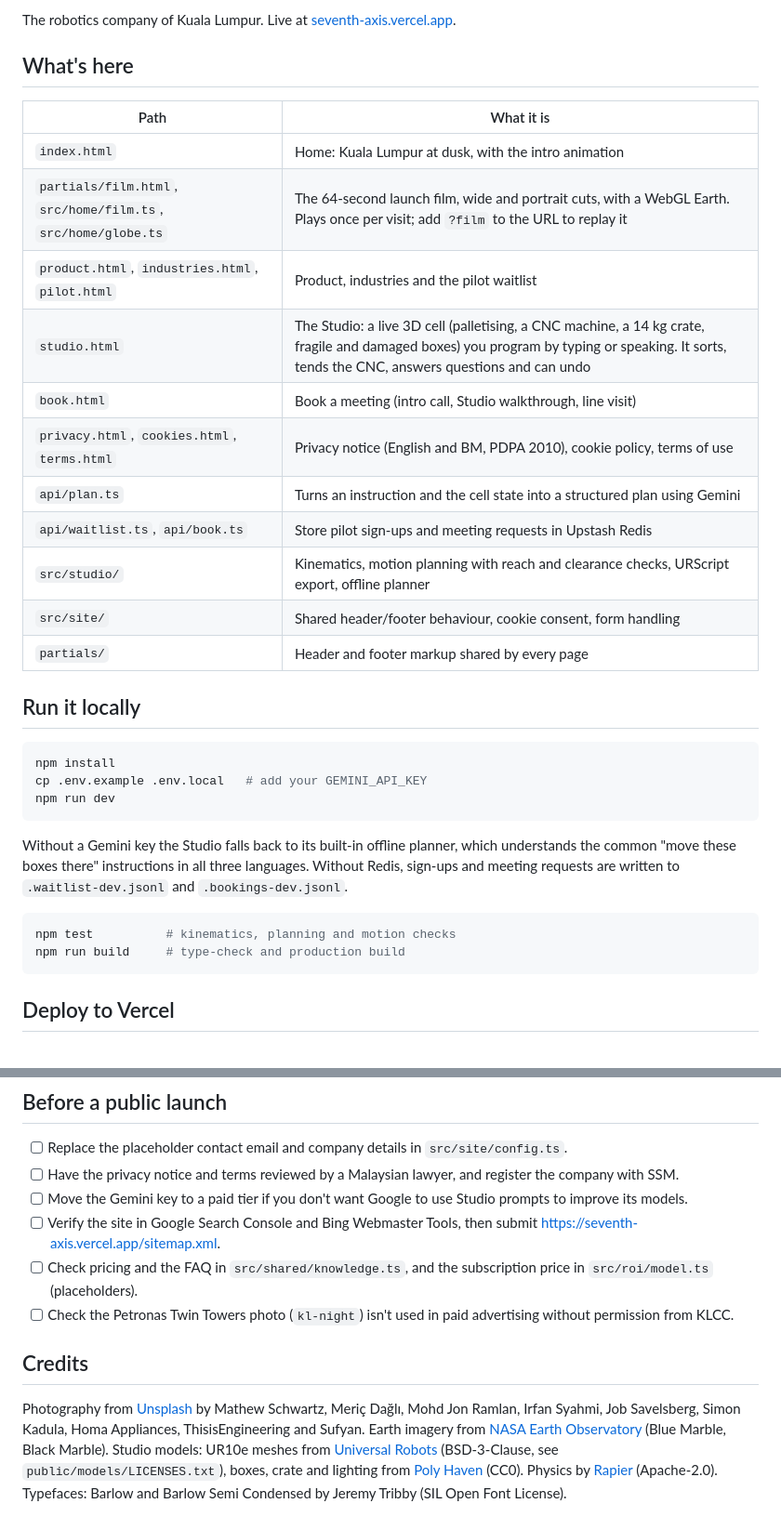
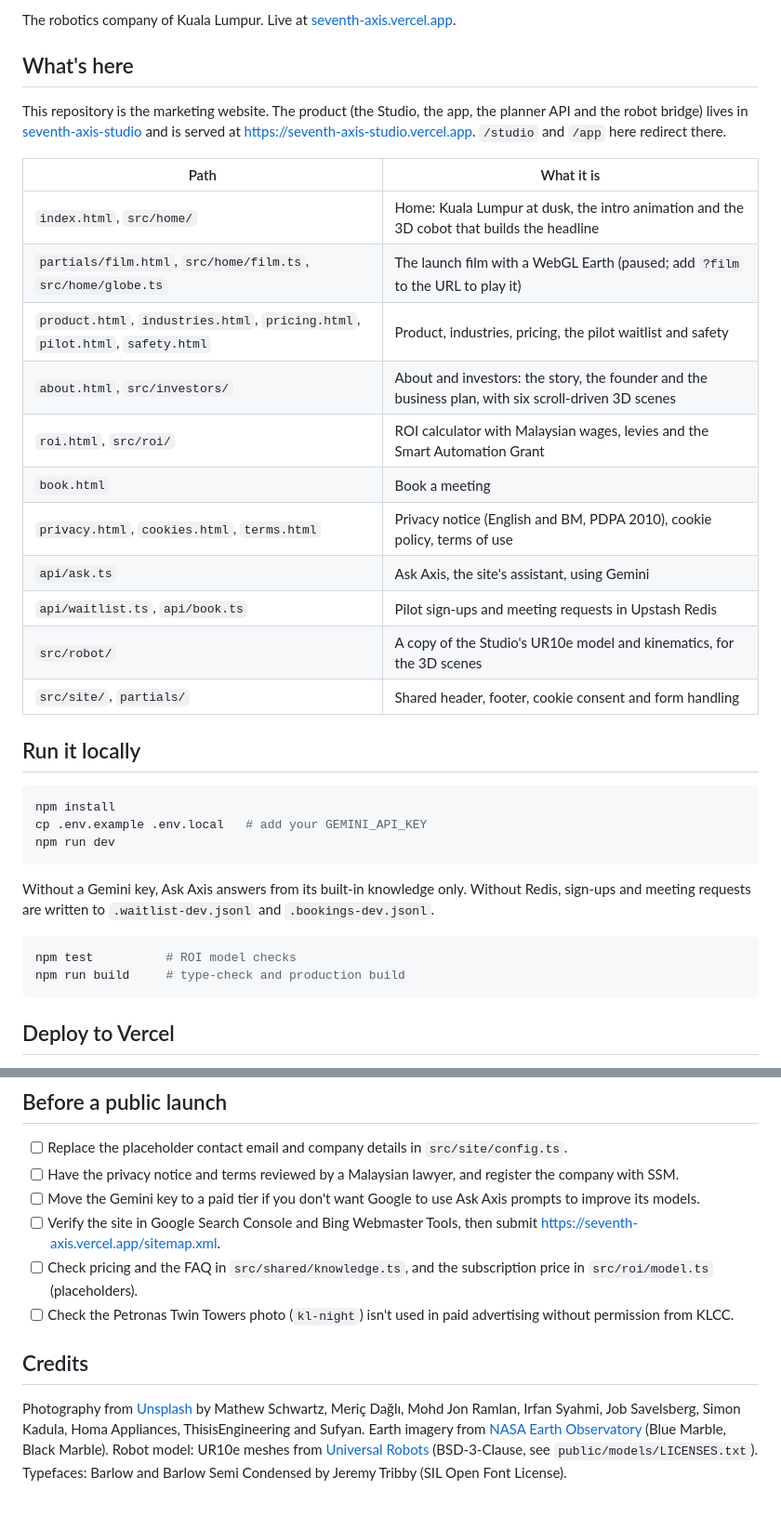
Before and after one commit to seventhaxisrobots/seventh-axis, a Markdown page: README.md, 2 parts joined by grey strips. Shown at 93% size. Drawn GitHub-style.

Commit message:
Split the product into its own repository (docs)
Part 6 of 6 of "Split the product into its own repository": 1 file.

The Studio, the app, the planner, approval and pairing APIs, the bridge,
the database schema and their tests now live in
zishaan1911/seventh-axis-studio. /studio and /app redirect to
seventh-axis-studio.vercel.app. The website keeps a copy of the robot
model and kinematics for its 3D scenes.

````diff
--- a/README.md
+++ b/README.md
@@ -8,19 +8,21 @@ The robotics company of Kuala Lumpur. Live at [seventh-axis.vercel.app](https://
 
 ## What's here
 
+This repository is the marketing website. The product (the Studio, the app, the planner API and the robot bridge) lives in [seventh-axis-studio](https://github.com/zishaan1911/seventh-axis-studio) and is served at https://seventh-axis-studio.vercel.app. `/studio` and `/app` here redirect there.
+
 | Path | What it is |
 | --- | --- |
-| `index.html` | Home: Kuala Lumpur at dusk, with the intro animation |
-| `partials/film.html`, `src/home/film.ts`, `src/home/globe.ts` | The 64-second launch film, wide and portrait cuts, with a WebGL Earth. Plays once per visit; add `?film` to the URL to replay it |
-| `product.html`, `industries.html`, `pilot.html` | Product, industries and the pilot waitlist |
-| `studio.html` | The Studio: a live 3D cell (palletising, a CNC machine, a 14 kg crate, fragile and damaged boxes) you program by typing or speaking. It sorts, tends the CNC, answers questions and can undo |
-| `book.html` | Book a meeting (intro call, Studio walkthrough, line visit) |
+| `index.html`, `src/home/` | Home: Kuala Lumpur at dusk, the intro animation and the 3D cobot that builds the headline |
+| `partials/film.html`, `src/home/film.ts`, `src/home/globe.ts` | The launch film with a WebGL Earth (paused; add `?film` to the URL to play it) |
+| `product.html`, `industries.html`, `pricing.html`, `pilot.html`, `safety.html` | Product, industries, pricing, the pilot waitlist and safety |
+| `about.html`, `src/investors/` | About and investors: the story, the founder and the business plan, with six scroll-driven 3D scenes |
+| `roi.html`, `src/roi/` | ROI calculator with Malaysian wages, levies and the Smart Automation Grant |
+| `book.html` | Book a meeting |
 | `privacy.html`, `cookies.html`, `terms.html` | Privacy notice (English and BM, PDPA 2010), cookie policy, terms of use |
-| `api/plan.ts` | Turns an instruction and the cell state into a structured plan using Gemini |
-| `api/waitlist.ts`, `api/book.ts` | Store pilot sign-ups and meeting requests in Upstash Redis |
-| `src/studio/` | Kinematics, motion planning with reach and clearance checks, URScript export, offline planner |
-| `src/site/` | Shared header/footer behaviour, cookie consent, form handling |
-| `partials/` | Header and footer markup shared by every page |
+| `api/ask.ts` | Ask Axis, the site's assistant, using Gemini |
+| `api/waitlist.ts`, `api/book.ts` | Pilot sign-ups and meeting requests in Upstash Redis |
+| `src/robot/` | A copy of the Studio's UR10e model and kinematics, for the 3D scenes |
+| `src/site/`, `partials/` | Shared header, footer, cookie consent and form handling |
 
 ## Run it locally
 
@@ -30,10 +32,10 @@ cp .env.example .env.local   # add your GEMINI_API_KEY
 npm run dev
 ```
 
-Without a Gemini key the Studio falls back to its built-in offline planner, which understands the common "move these boxes there" instructions in all three languages. Without Redis, sign-ups and meeting requests are written to `.waitlist-dev.jsonl` and `.bookings-dev.jsonl`.
+Without a Gemini key, Ask Axis answers from its built-in knowledge only. Without Redis, sign-ups and meeting requests are written to `.waitlist-dev.jsonl` and `.bookings-dev.jsonl`.
 
 ```bash
-npm test          # kinematics, planning and motion checks
+npm test          # ROI model checks
 npm run build     # type-check and production build
 ```
 
@@ -57,11 +59,11 @@ npm run waitlist:export
 
 - [ ] Replace the placeholder contact email and company details in `src/site/config.ts`.
 - [ ] Have the privacy notice and terms reviewed by a Malaysian lawyer, and register the company with SSM.
-- [ ] Move the Gemini key to a paid tier if you don't want Google to use Studio prompts to improve its models.
+- [ ] Move the Gemini key to a paid tier if you don't want Google to use Ask Axis prompts to improve its models.
 - [ ] Verify the site in Google Search Console and Bing Webmaster Tools, then submit https://seventh-axis.vercel.app/sitemap.xml.
 - [ ] Check pricing and the FAQ in `src/shared/knowledge.ts`, and the subscription price in `src/roi/model.ts` (placeholders).
 - [ ] Check the Petronas Twin Towers photo (`kl-night`) isn't used in paid advertising without permission from KLCC.
 
 ## Credits
 
-Photography from [Unsplash](https://unsplash.com) by Mathew Schwartz, Meriç Dağlı, Mohd Jon Ramlan, Irfan Syahmi, Job Savelsberg, Simon Kadula, Homa Appliances, ThisisEngineering and Sufyan. Earth imagery from [NASA Earth Observatory](https://earthobservatory.nasa.gov) (Blue Marble, Black Marble). Studio models: UR10e meshes from [Universal Robots](https://github.com/UniversalRobots/Universal_Robots_ROS2_Description) (BSD-3-Clause, see `public/models/LICENSES.txt`), boxes, crate and lighting from [Poly Haven](https://polyhaven.com) (CC0). Physics by [Rapier](https://rapier.rs) (Apache-2.0). Typefaces: Barlow and Barlow Semi Condensed by Jeremy Tribby (SIL Open Font License).
+Photography from [Unsplash](https://unsplash.com) by Mathew Schwartz, Meriç Dağlı, Mohd Jon Ramlan, Irfan Syahmi, Job Savelsberg, Simon Kadula, Homa Appliances, ThisisEngineering and Sufyan. Earth imagery from [NASA Earth Observatory](https://earthobservatory.nasa.gov) (Blue Marble, Black Marble). Robot model: UR10e meshes from [Universal Robots](https://github.com/UniversalRobots/Universal_Robots_ROS2_Description) (BSD-3-Clause, see `public/models/LICENSES.txt`). Typefaces: Barlow and Barlow Semi Condensed by Jeremy Tribby (SIL Open Font License).
````
